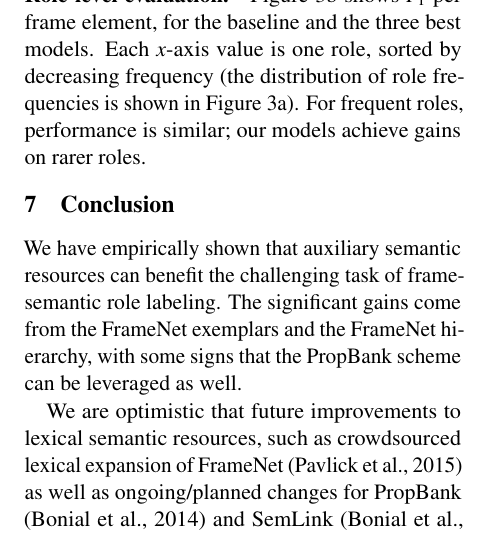
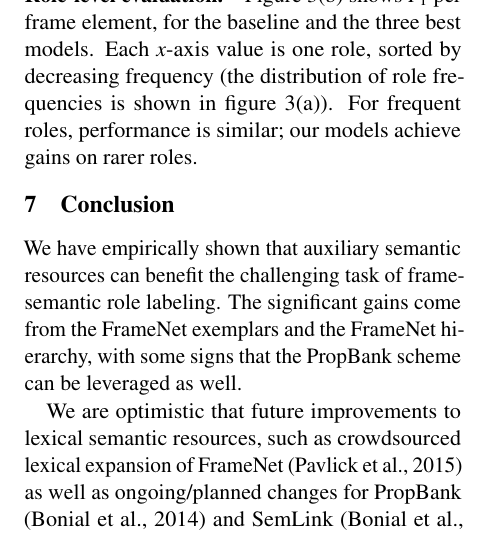
Before and after one commit to meghana-kshirsagar/acl2015, a LaTeX paper (argid_short.tex): part of one column of page 5 of 7, cut so that both start at the same text. Compiled offline with pdfLaTeX.

Commit message:
\cref subfigure issue

```diff
--- a/argid_short.tex
+++ b/argid_short.tex
@@ -127,6 +127,9 @@
 \usepackage{nameref}
 \usepackage{cleveref}
 
+%\captionsetup[subfigure]{subrefformat=simple,labelformat=simple,listofformat=subsimple}
+\renewcommand\thesubfigure{(\alph{subfigure})}
+
 % use \S for all references to all kinds of sections, and \P to paragraphs
 % (sadly, we cannot use the simpler \crefname{} macro because it would insert a space after the symbol)
 \crefformat{part}{\S#2#1#3}
@@ -156,6 +159,8 @@
 \crefname{chapter}{ch.}{ch.}
 \Crefname{chapter}{Ch.}{Ch.}
 \crefname{figure}{figure}{figures}
+\crefname{subfigure}{figure}{figures}
+\Crefname{subfigure}{Figure}{Figures}
 \crefname{appsec}{appendix}{appendices}
 \Crefname{appsec}{Appendix}{Appendices}
 \crefname{algocf}{algorithm}{algorithms}
@@ -1268,7 +1273,7 @@ using Hermann frames, which is not part of SEMAFOR.}
 \Cref{fig:coolplot} shows $F_1$ per frame element, for the
 baseline and the three best models. % from \cref{tbl:results}.
 Each $x$-axis value is one role, sorted by decreasing frequency
-(the distribution of role frequencies is shown in \Cref{fig:num_inst}).
+(the distribution of role frequencies is shown in \cref{fig:num_inst}).
 %(the distribution, not shown for space, is Zipf-like).
 For frequent roles,
 performance is similar; our models achieve gains on rarer roles.
```
